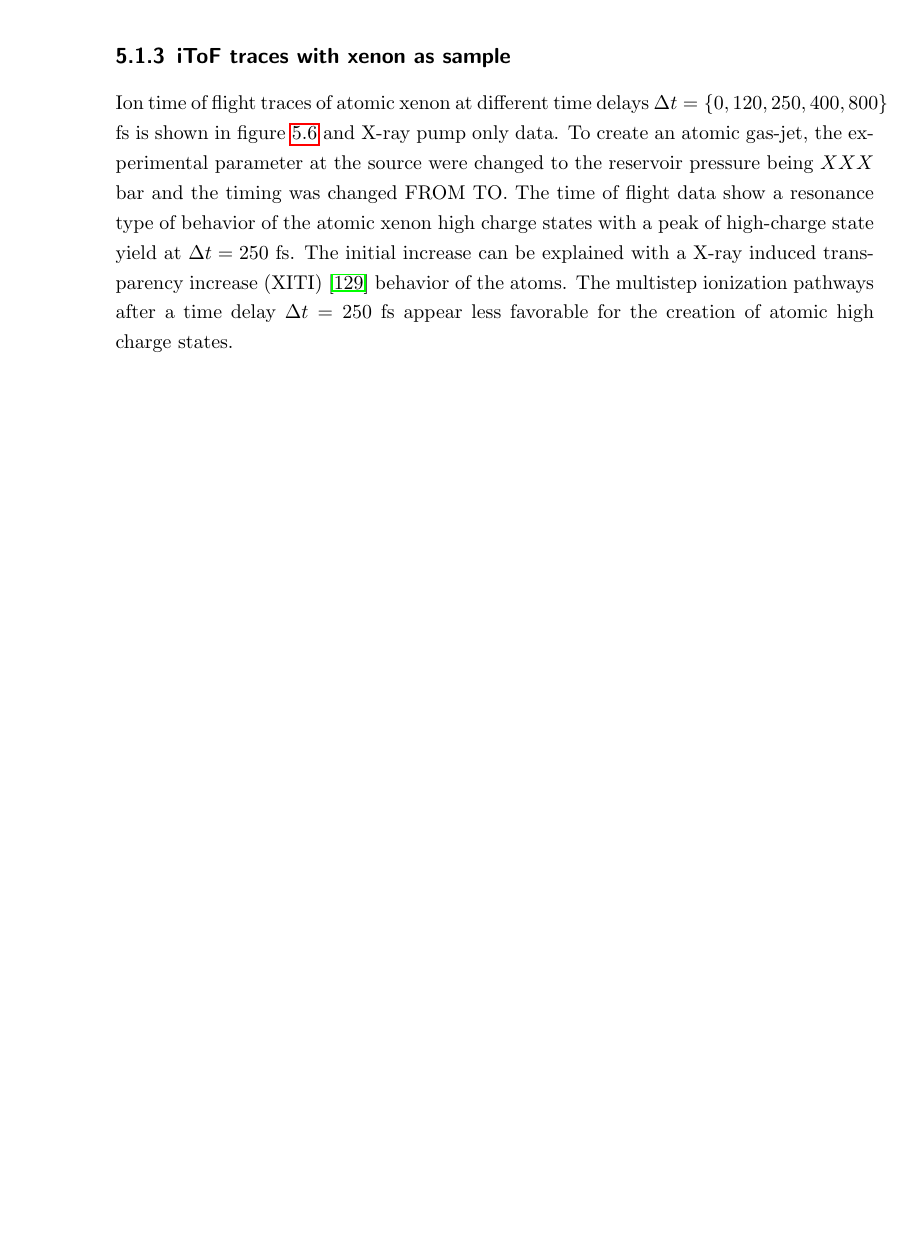
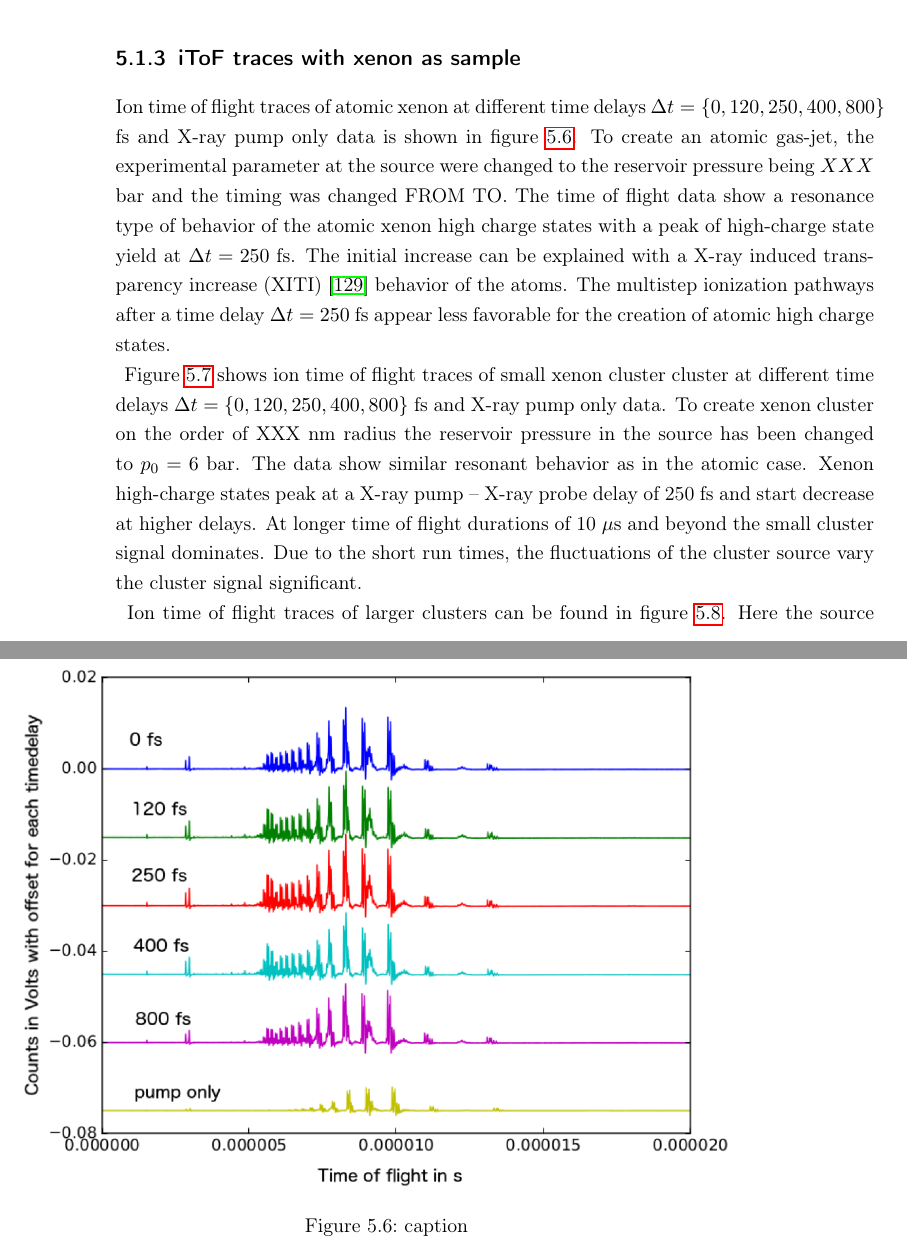
Before and after one commit to Maderthaner/Thesis, a LaTeX thesis (main.tex, which reads results.tex): part of page 104 of 134 before the commit and two parts of pages 104 and 105 of 138 after it, the two joined at a grey line, cut so that both start at the same text, the shorter picture padded with empty space. Compiled offline with pdfLaTeX; a LaTeX package or settings file that is missing is left out.

Commit message:
results update

```diff
--- a/main.tex
+++ b/main.tex
@@ -4,9 +4,11 @@
 %%%%%%%%%%%%%%%%%%%%%%%%%%%%%%%%%%%%
 % PACKAGES
 \usepackage[utf8]{inputenc}
+\usepackage[T1]{fontenc}
 \usepackage{textcomp}
 \usepackage{hyperxmp}
 \usepackage{amsmath}
+\usepackage{scrhack}
 \usepackage{listings}
 \usepackage{multirow}
 \usepackage{graphicx}
@@ -49,7 +51,7 @@
 	  	urlcolor=blue           % color of external links
 		%hyperxmp specific options
 		pdfaconformance=B,
-		pdfapart=1,
+		%pdfapart=1,
 		pdfauthortitle={Master of Science},
 		pdfcaptionwriter={Maximilian Jakob Bucher},
 		pdfcontactaddress={Technische Universität Berlin, Universitätsbibliothek, Dissertationsstelle, Fasanenstr. 88},
--- a/results.tex
+++ b/results.tex
@@ -103,4 +103,5 @@
 	\caption{caption}
 	\label{fig:TOF-atomic-xenon}
 \end{figure}
-Ion time of flight traces of atomic xenon at different time delays $\Delta t = \{0, 120, 250, 400, 800\}$ fs is shown in figure \ref{fig:TOF-atomic-xenon} and X-ray pump only data. To create an atomic gas-jet, the experimental parameter at the source were changed to the reservoir pressure being $XXX$ bar and the timing was changed FROM TO. The time of flight data show a resonance type of behavior of the atomic xenon high charge states with a peak of high-charge state yield at $\Delta t = 250$ fs. The initial increase can be explained with a X-ray induced transparency increase (XITI) \citep{Schorb-2012-PRL} behavior of the atoms. The multistep ionization pathways after a time delay $\Delta t = 250$ fs appear less favorable for the creation of atomic high charge states.
+Ion time of flight traces of atomic xenon at different time delays $\Delta t = \{0, 120, 250, 400, 800\}$ fs and X-ray pump only data is shown in figure \ref{fig:TOF-atomic-xenon}. To create an atomic gas-jet, the experimental parameter at the source were changed to the reservoir pressure being $XXX$ bar and the timing was changed FROM TO. The time of flight data show a resonance type of behavior of the atomic xenon high charge states with a peak of high-charge state yield at $\Delta t = 250$ fs. The initial increase can be explained with a X-ray induced transparency increase (XITI) \citep{Schorb-2012-PRL} behavior of the atoms. The multistep ionization pathways after a time delay $\Delta t = 250$ fs appear less favorable for the creation of atomic high charge states.\\
+\begin{figure}
@@ -106,0 +111,4 @@
+	\label{fig:TOF-small-cluster-xenon}
+\end{figure}
+Figure \ref{fig:TOF-small-cluster-xenon} shows ion time of flight traces of small xenon cluster cluster at different time delays $\Delta t = \{0,120,250,400,800\}$ fs and X-ray pump only data. To create xenon cluster on the order of XXX nm radius the reservoir pressure in the source has been changed to $p_{0}=6$ bar. The data show similar resonant behavior as in the atomic case. Xenon high-charge states peak at a X-ray pump -- X-ray probe delay of 250 fs and start decrease at higher delays. At longer time of flight durations of 10 $\mu$s and beyond the small cluster signal dominates. Due to the short run times, the fluctuations of the cluster source vary the cluster signal significant.\\
+\begin{figure}
@@ -107,3 +118,7 @@
+	\label{fig:TOF-regular-cluster-xenon}
+\end{figure}
+Ion time of flight traces of larger clusters can be found in figure \ref{fig:TOF-regular-cluster-xenon}. Here the source reservoir pressure has been adjusted to $p_{0}=20$ bar such that a mean cluster radius of XXX nm can be observed. The time delay between X-ray pump and X-ray probe has been set to $\Delta t=\{0,60,120,250,400,800\}$ and also the pump only data is shown. The data show that the cluster type of signal is dominating the trace. At a time delay $\Delta t=800$ fs, the xenon high-charge states increase, while no other dynamic appears obvious from the average data. The larger cluster ensemble may undergo a similar resonant type behavior as atomic xenon, however, the large cluster ensemble seem to affect the ionization pathways and thus the timescale of the resonant type behavior.\\
+Summarizing, atomic xenon, xenon cluster of avgerage radius XXX nm and xenon cluster of average radius XXX nm were investigated using a X-ray pump -- X-ray probe setup and an ion time of flight spectrometer. Atomic xenon high charge yield changes in a resonant type behavior as the time delay $\Delta t$ is varied from 0 fs to 800 fs with a peak at 250 fs. Small xenon cluster exhibit a similar behavior as atomic signal is dominating the high-charge states. The signal from larger xenon cluster of radii XXX nm is dominated entirely by xenon charge fragments. An increase in the xenon high-charge states is observed at 800 fs, allowing us to conclude that the ionization dynamics that induce the resonant behavior are changed due to the presence of cluster type charge fragments. It is interesting to note that altough larger cluster absorb more energy, the ensemble of atoms that is bound in the cluster is able to collectively change, here slow, ionization pathways, which might also be the case for typeof objects such as bio-molecules or artifical tamper layers.
 %
 %
 %
```
Also changed, not shown: images/results/TOF-regular-cluster-xenon.png (added), images/results/TOF-small-cluster-xenon.png (added), main.bbl, main.ind, results.tex (6 more changed lines), 26 other files.
